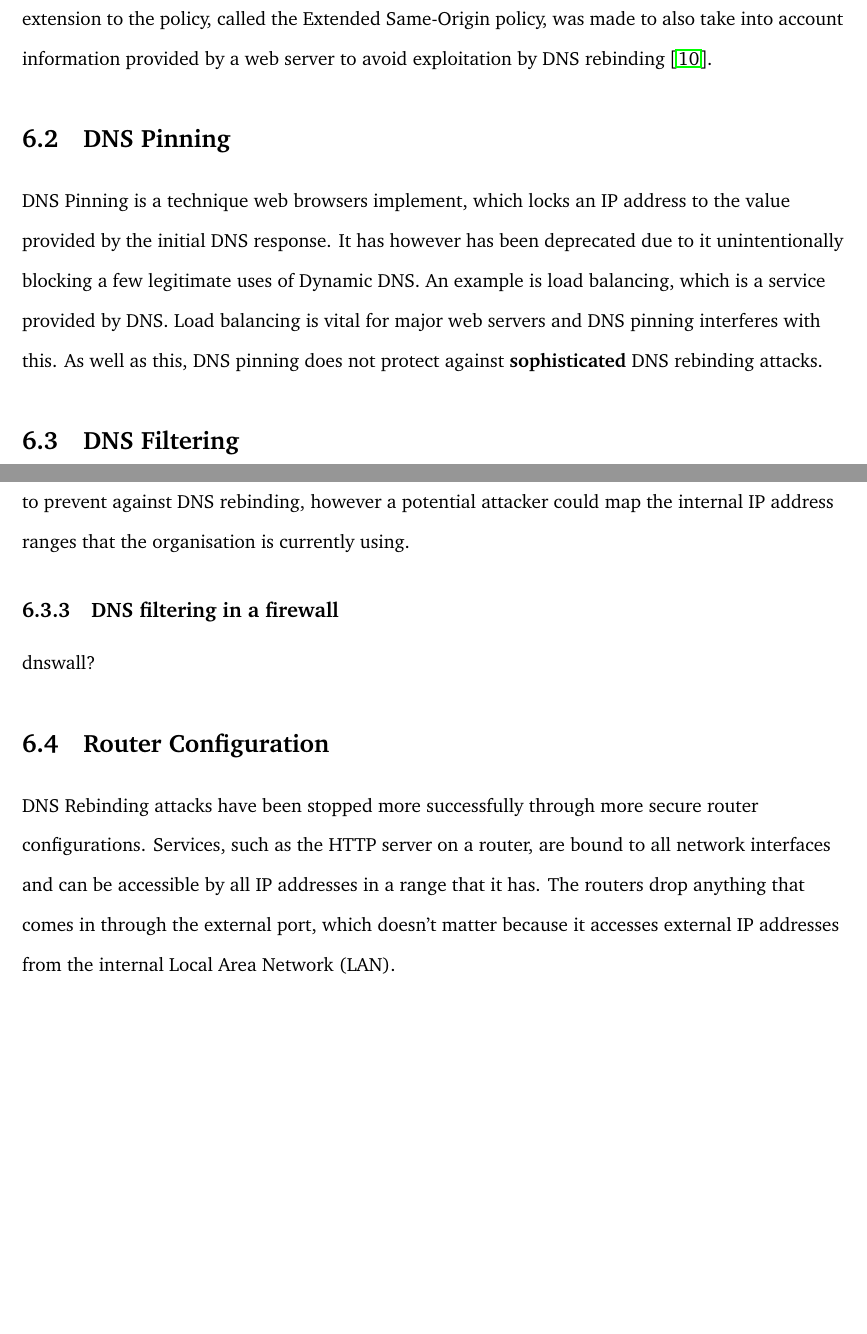
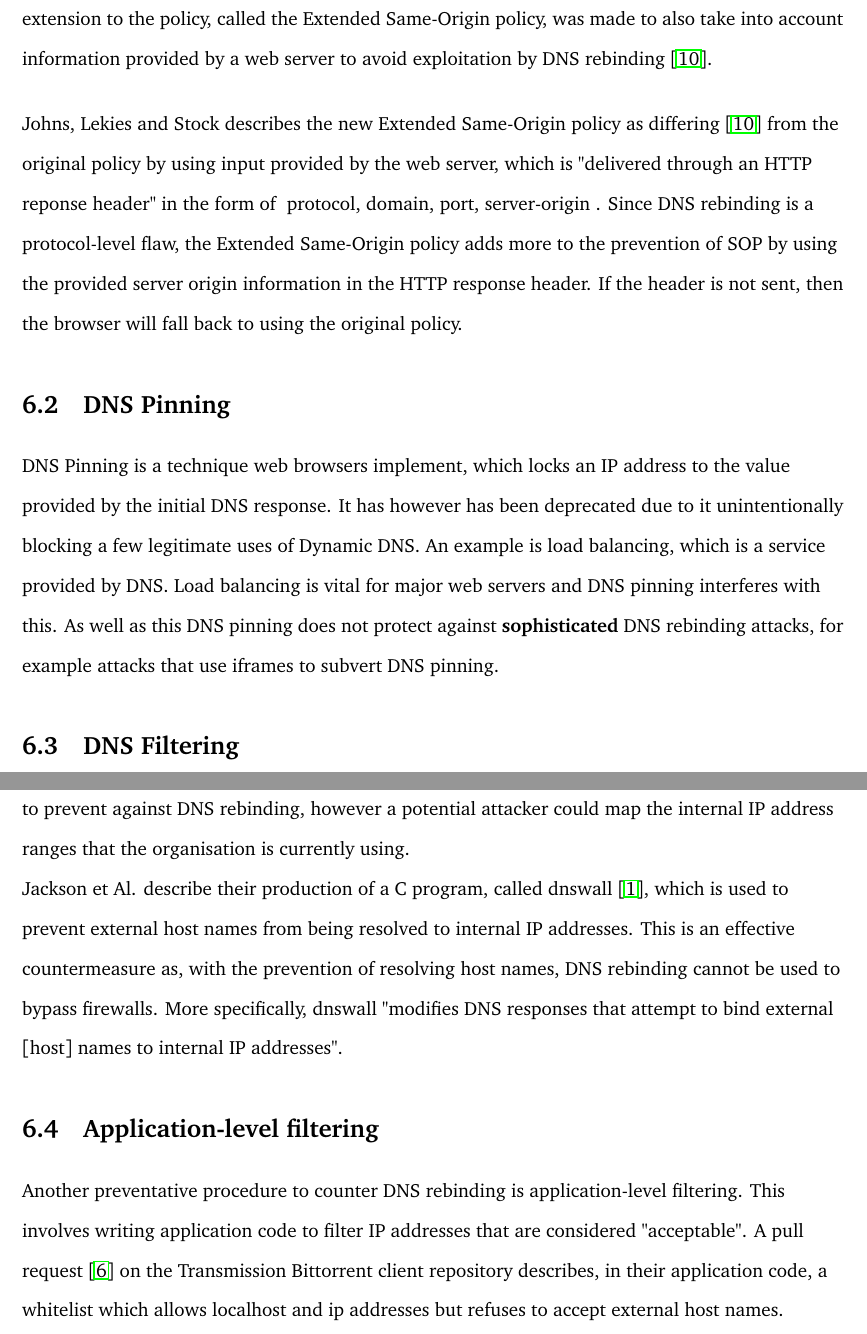
Before and after one commit to CGA1123/F20AN, a LaTeX document (report/report.tex, which reads report/section/countermeasures.tex): two parts of pages 10 and 11 of 13 before the commit and two parts of pages 11 and 12 of 14 after it, joined at a grey line, cut so that both start at the same text, the shorter picture padded with empty space. Compiled offline with pdfLaTeX.

Commit message:
Added countermeasures and other things

```diff
--- a/report/section/countermeasures.tex
+++ b/report/section/countermeasures.tex
@@ -16,6 +16,17 @@ called the Extended Same-Origin policy, was made to also take into
 account information provided by a web server to avoid exploitation by
 DNS rebinding~\cite{johns2013eradicating}.
 
+\vspace{0.5cm}
+
+Johns, Lekies and Stock describes the new Extended Same-Origin policy
+as differing~\cite{johns2013eradicating} from the original policy by using input provided by the
+web server, which is "delivered through an HTTP reponse header" in the
+form of { protocol, domain, port, server-origin }. Since DNS rebinding is
+a protocol-level flaw, the Extended Same-Origin policy adds more to the
+prevention of SOP by using the provided server origin information in the
+HTTP response header. If the header is not sent, then the browser will fall
+back to using the original policy.
+
 \section{DNS Pinning}
 
 DNS Pinning is a technique web browsers implement, which locks an IP
@@ -23,9 +34,9 @@ address to the value provided by the initial DNS response. It has
 however has been deprecated due to it unintentionally blocking a
 few legitimate uses of Dynamic DNS. An example is load balancing,
 which is a service provided by DNS. Load balancing is vital for
-major web servers and DNS pinning interferes with this. As well as
-this, DNS pinning does not protect against \textbf{sophisticated}
-DNS rebinding attacks.
+major web servers and DNS pinning interferes with this.
+As well as this DNS pinning does not protect against \textbf{sophisticated} DNS
+rebinding attacks, for example attacks that use iframes to subvert DNS pinning.
 
 \section{DNS Filtering}
 
@@ -50,15 +61,19 @@ internal IP addresses. This is a useful technique to prevent against
 DNS rebinding, however a potential attacker could map the internal
 IP address ranges that the organisation is currently using.
 
-\subsection{DNS filtering in a firewall}
+Jackson et Al. describe their production of a C program, called
+dnswall~\cite{jackson2009protecting}, which is used to prevent external
+host names from being resolved to internal IP addresses. This is an effective
+countermeasure as, with the prevention of resolving host names,
+DNS rebinding cannot be used to bypass firewalls. More specifically,
+dnswall "modifies DNS responses that attempt to bind external [host] names
+to internal IP addresses".
 
-dnswall?
+\section{Application-level filtering}
 
-\section{Router Configuration}
-
-DNS Rebinding attacks have been stopped more successfully through
-more secure router configurations. Services, such as the HTTP server
-on a router, are bound to all network interfaces and can be accessible
-by all IP addresses in a range that it has. The routers drop anything
-that comes in through the external port, which doesn't matter because
-it accesses external IP addresses from the internal Local Area Network (LAN).
+Another preventative procedure to counter DNS rebinding is application-level
+filtering. This involves writing application code to filter IP addresses
+that are considered "acceptable". A pull request~\cite{transmission_pr} on the
+Transmission Bittorrent client repository describes, in their application code,
+a whitelist which allows localhost and ip addresses but refuses to accept
+external host names.
```
Also changed, not shown: report/section/intro.tex (+6 -5 lines), report/section/rebinding.tex (+45 -0 lines).
